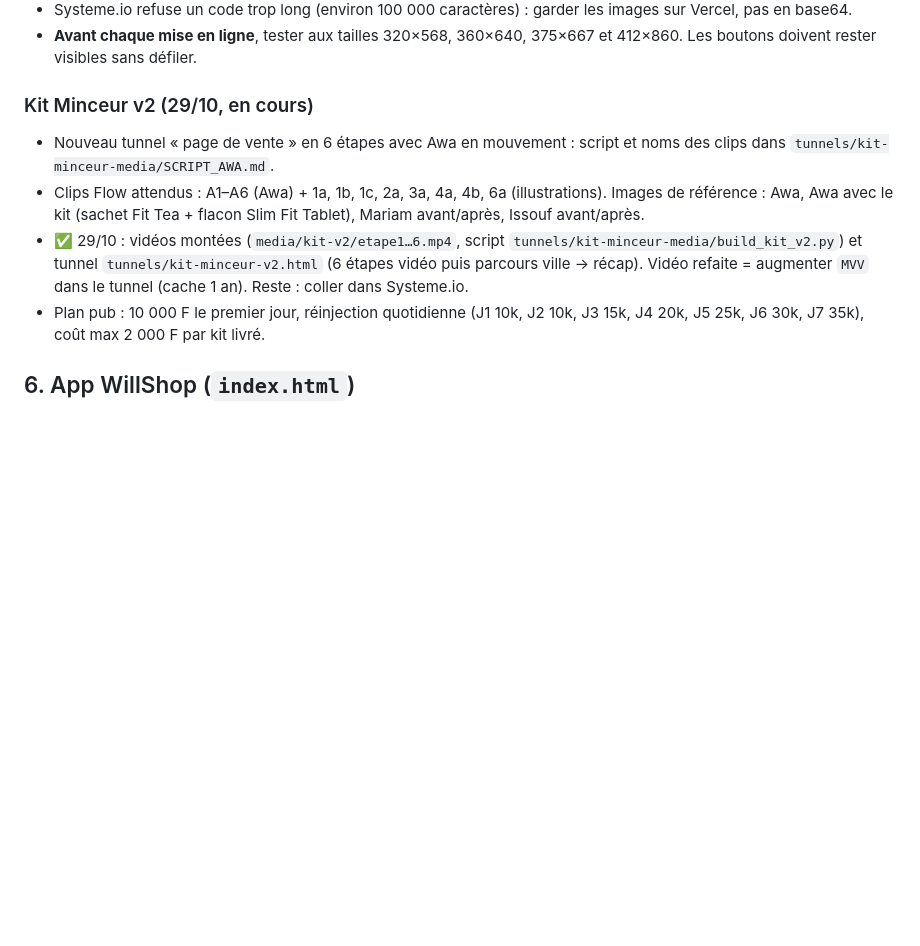
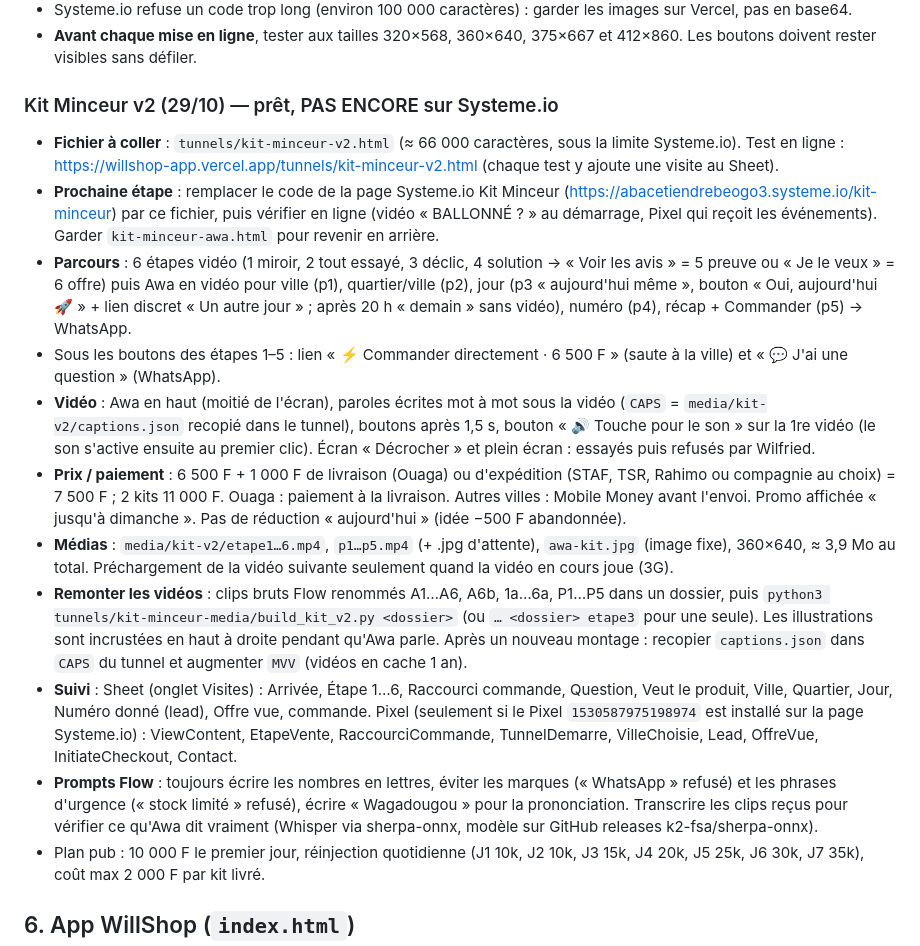
Before and after one commit to abacetiendrebeogo3-bot/willshop-, a Markdown page: HANDOFF.md, the part around the change. Drawn GitHub-style; blank space fills up the shorter version.

Commit message:
HANDOFF : état complet du Kit Minceur v2 avant mise en ligne Systeme.io
Co-Authored-By: Claude Opus 5.5 <noreply@anthropic.com>
Claude-Session: https://claude.ai/code/session_0186WRKaqwXr4cz5uymcWRtP

```diff
--- a/HANDOFF.md
+++ b/HANDOFF.md
@@ -54,10 +54,17 @@
 - Systeme.io refuse un code trop long (environ 100 000 caractères) : garder les images sur Vercel, pas en base64.
 - **Avant chaque mise en ligne**, tester aux tailles 320×568, 360×640, 375×667 et 412×860. Les boutons doivent rester visibles sans défiler.
 
-### Kit Minceur v2 (29/10, en cours)
-- Nouveau tunnel « page de vente » en 6 étapes avec Awa en mouvement : script et noms des clips dans `tunnels/kit-minceur-media/SCRIPT_AWA.md`.
-- Clips Flow attendus : A1–A6 (Awa) + 1a, 1b, 1c, 2a, 3a, 4a, 4b, 6a (illustrations). Images de référence : Awa, Awa avec le kit (sachet Fit Tea + flacon Slim Fit Tablet), Mariam avant/après, Issouf avant/après.
-- ✅ 29/10 : vidéos montées (`media/kit-v2/etape1…6.mp4`, script `tunnels/kit-minceur-media/build_kit_v2.py`) et tunnel `tunnels/kit-minceur-v2.html` (6 étapes vidéo puis parcours ville → récap). Vidéo refaite = augmenter `MVV` dans le tunnel (cache 1 an). Reste : coller dans Systeme.io.
+### Kit Minceur v2 (29/10) — prêt, PAS ENCORE sur Systeme.io
+- **Fichier à coller** : `tunnels/kit-minceur-v2.html` (≈ 66 000 caractères, sous la limite Systeme.io). Test en ligne : https://willshop-app.vercel.app/tunnels/kit-minceur-v2.html (chaque test y ajoute une visite au Sheet).
+- **Prochaine étape** : remplacer le code de la page Systeme.io Kit Minceur (https://abacetiendrebeogo3.systeme.io/kit-minceur) par ce fichier, puis vérifier en ligne (vidéo « BALLONNÉ ? » au démarrage, Pixel qui reçoit les événements). Garder `kit-minceur-awa.html` pour revenir en arrière.
+- **Parcours** : 6 étapes vidéo (1 miroir, 2 tout essayé, 3 déclic, 4 solution → « Voir les avis » = 5 preuve ou « Je le veux » = 6 offre) puis Awa en vidéo pour ville (p1), quartier/ville (p2), jour (p3 « aujourd'hui même », bouton « Oui, aujourd'hui 🚀 » + lien discret « Un autre jour » ; après 20 h « demain » sans vidéo), numéro (p4), récap + Commander (p5) → WhatsApp.
+- Sous les boutons des étapes 1–5 : lien « ⚡ Commander directement · 6 500 F » (saute à la ville) et « 💬 J'ai une question » (WhatsApp).
+- **Vidéo** : Awa en haut (moitié de l'écran), paroles écrites mot à mot sous la vidéo (`CAPS` = `media/kit-v2/captions.json` recopié dans le tunnel), boutons après 1,5 s, bouton « 🔊 Touche pour le son » sur la 1re vidéo (le son s'active ensuite au premier clic). Écran « Décrocher » et plein écran : essayés puis refusés par Wilfried.
+- **Prix / paiement** : 6 500 F + 1 000 F de livraison (Ouaga) ou d'expédition (STAF, TSR, Rahimo ou compagnie au choix) = 7 500 F ; 2 kits 11 000 F. Ouaga : paiement à la livraison. Autres villes : Mobile Money avant l'envoi. Promo affichée « jusqu'à dimanche ». Pas de réduction « aujourd'hui » (idée −500 F abandonnée).
+- **Médias** : `media/kit-v2/etape1…6.mp4`, `p1…p5.mp4` (+ .jpg d'attente), `awa-kit.jpg` (image fixe), 360×640, ≈ 3,9 Mo au total. Préchargement de la vidéo suivante seulement quand la vidéo en cours joue (3G).
+- **Remonter les vidéos** : clips bruts Flow renommés A1…A6, A6b, 1a…6a, P1…P5 dans un dossier, puis `python3 tunnels/kit-minceur-media/build_kit_v2.py <dossier>` (ou `… <dossier> etape3` pour une seule). Les illustrations sont incrustées en haut à droite pendant qu'Awa parle. Après un nouveau montage : recopier `captions.json` dans `CAPS` du tunnel et augmenter `MVV` (vidéos en cache 1 an).
+- **Suivi** : Sheet (onglet Visites) : Arrivée, Étape 1…6, Raccourci commande, Question, Veut le produit, Ville, Quartier, Jour, Numéro donné (lead), Offre vue, commande. Pixel (seulement si le Pixel `1530587975198974` est installé sur la page Systeme.io) : ViewContent, EtapeVente, RaccourciCommande, TunnelDemarre, VilleChoisie, Lead, OffreVue, InitiateCheckout, Contact.
+- **Prompts Flow** : toujours écrire les nombres en lettres, éviter les marques (« WhatsApp » refusé) et les phrases d'urgence (« stock limité » refusé), écrire « Wagadougou » pour la prononciation. Transcrire les clips reçus pour vérifier ce qu'Awa dit vraiment (Whisper via sherpa-onnx, modèle sur GitHub releases k2-fsa/sherpa-onnx).
 - Plan pub : 10 000 F le premier jour, réinjection quotidienne (J1 10k, J2 10k, J3 15k, J4 20k, J5 25k, J6 30k, J7 35k), coût max 2 000 F par kit livré.
 
 ## 6. App WillShop (`index.html`)
```
